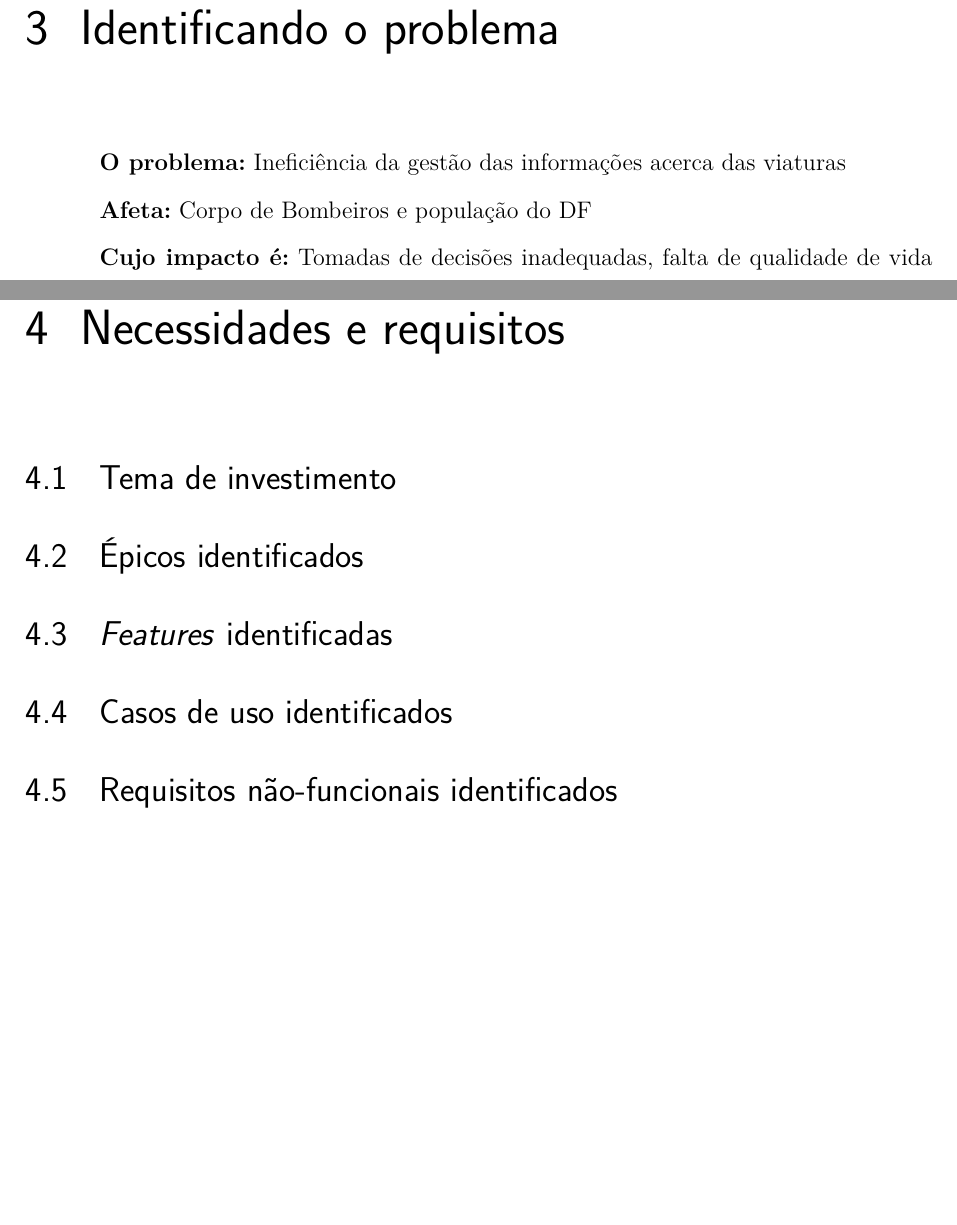
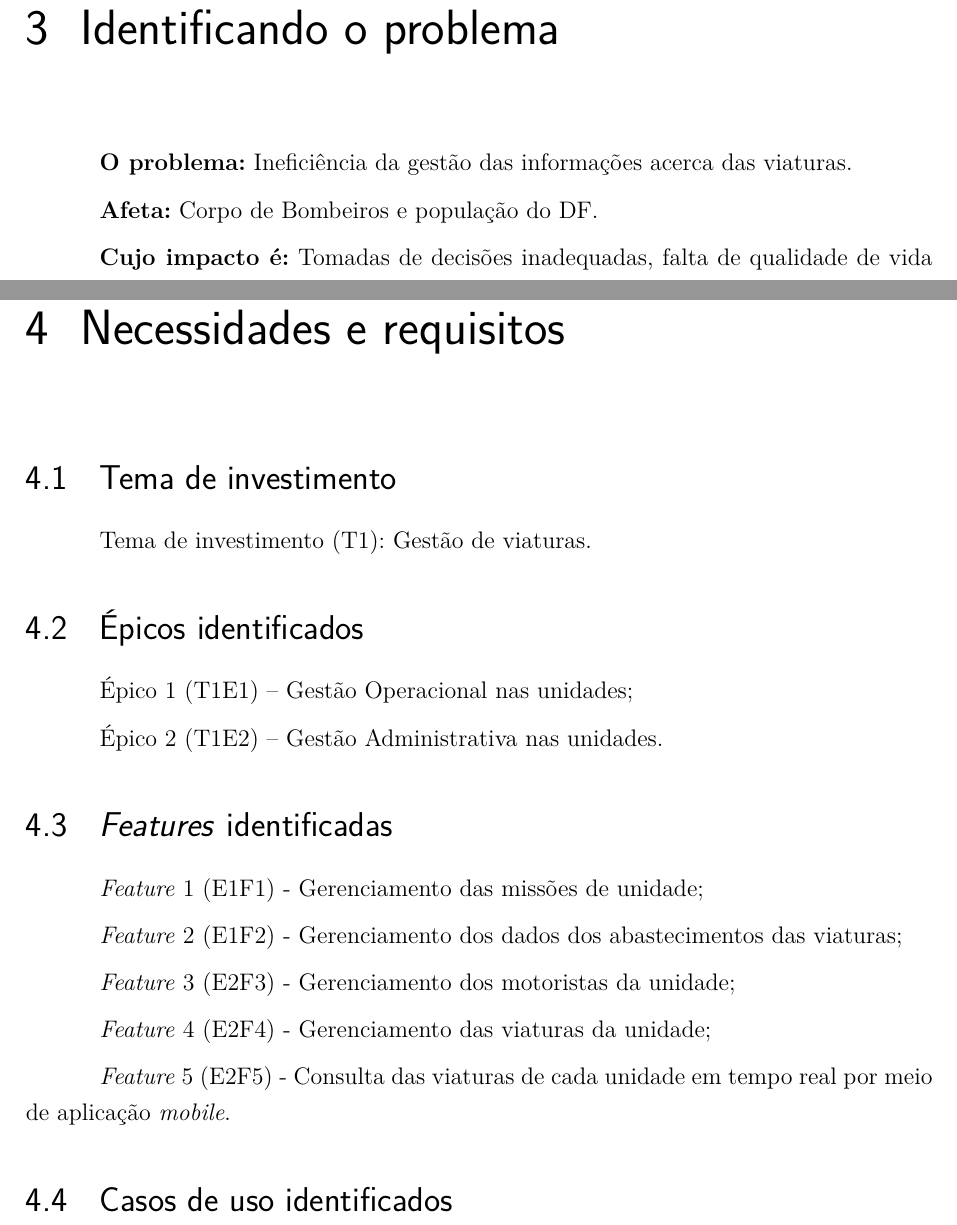
Before and after one commit to italopaiva/Relatorio-Requisitos_2015, a LaTeX thesis (T2/requisitos.tex, which reads T2/editaveis/secoes_principais/necessidades_requisitos.tex, T2/editaveis/secoes_principais/problema.tex): two parts of pages 11 and 13 of 21, joined at a grey line, cut so that both start at the same text, the shorter picture padded with empty space. Compiled offline with pdfLaTeX.

Commit message:
Adicionando necessidades

```diff
--- a/T2/editaveis/secoes_principais/necessidades_requisitos.tex
+++ b/T2/editaveis/secoes_principais/necessidades_requisitos.tex
@@ -2,15 +2,27 @@
 
   \section{Tema de investimento}
 
+  Tema de investimento (T1): Gestão de viaturas.
 
   \section{Épicos identificados}
 
+  Épico 1 (T1E1) – Gestão Operacional nas unidades;
+
+  Épico 2 (T1E2) – Gestão Administrativa nas unidades.
 
   \section{\textit{Features} identificadas}
 
+  \textit{Feature} 1 (E1F1) - Gerenciamento das missões de unidade;
+
+  \textit{Feature} 2 (E1F2) - Gerenciamento dos dados dos abastecimentos das viaturas;
+
+  \textit{Feature} 3 (E2F3) - Gerenciamento dos motoristas da unidade;
+
+  \textit{Feature} 4 (E2F4) - Gerenciamento das viaturas da unidade;
+
+  \textit{Feature} 5 (E2F5) - Consulta das viaturas de cada unidade em tempo real por meio de aplicação \textit{mobile}.
 
   \section{Casos de uso identificados}
 
-
-
-  \section{Requisitos não-funcionais identificados}
+ % \section{Requisitos não-funcionais identificados}
+ % Melhor deixar so no visao (leo says)
--- a/T2/editaveis/secoes_principais/problema.tex
+++ b/T2/editaveis/secoes_principais/problema.tex
@@ -1,9 +1,10 @@
 \chapter{Identificando o problema}
 
-  \textbf{O problema:} Ineficiência da gestão das informações acerca das viaturas
+  \textbf{O problema:} Ineficiência da gestão das informações acerca das viaturas.
 
-  \textbf{Afeta:} Corpo de Bombeiros e população do DF
+  \textbf{Afeta:} Corpo de Bombeiros e população do DF.
 
   \textbf{Cujo impacto é:} Tomadas de decisões inadequadas, falta de qualidade de vida para os bombeiros e gastos desnecessários.
 
-  \textbf{Uma solução bem sucedida seria:} Um sistema que centralizaria as informações acerca das viaturas, as fornecendo em tempo real para quem necessitasse das mesmas.
+  \textbf{Uma solução bem sucedida seria:} Um sistema que centralizaria as informações acerca das viaturas, as fornecendo
+  em tempo real para quem necessitasse das mesmas.
```
